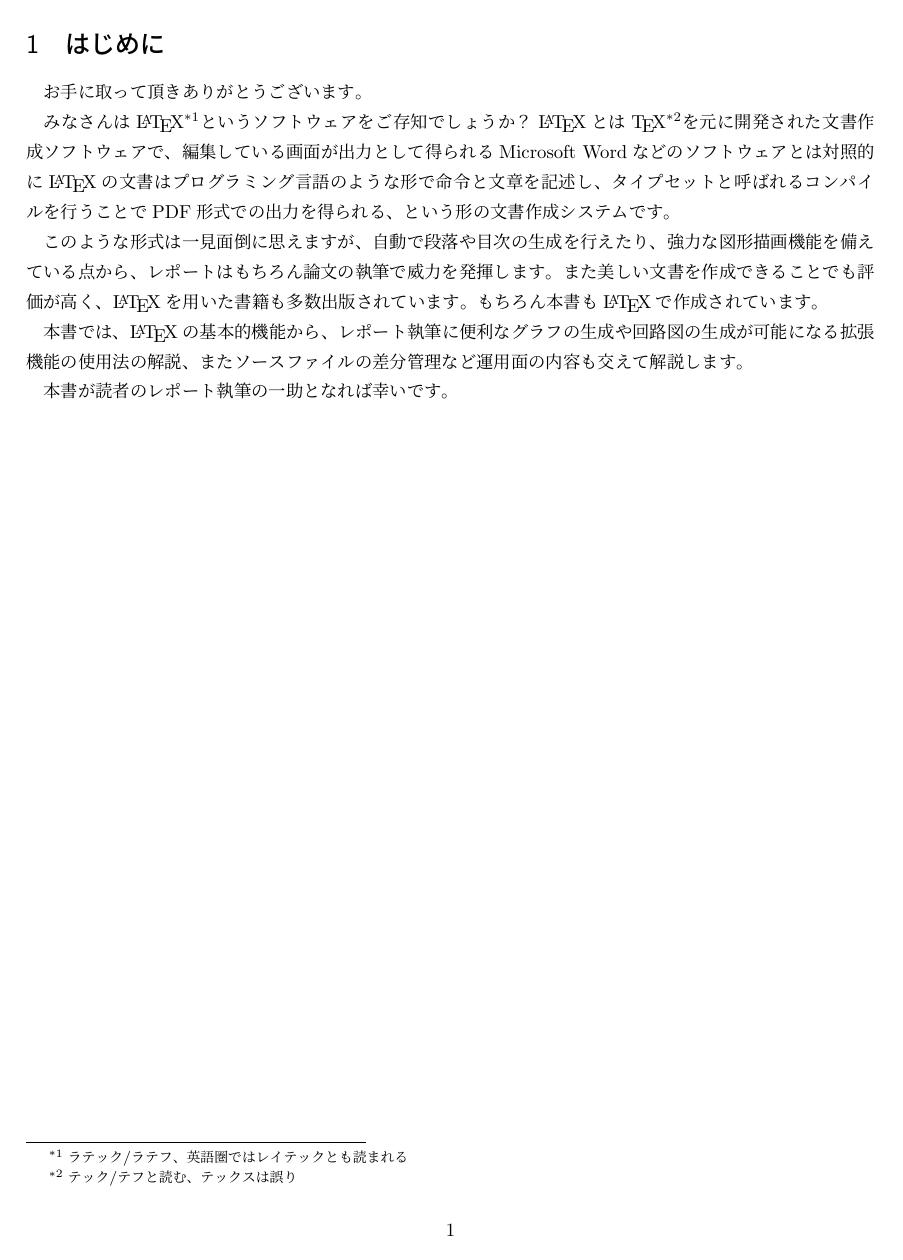
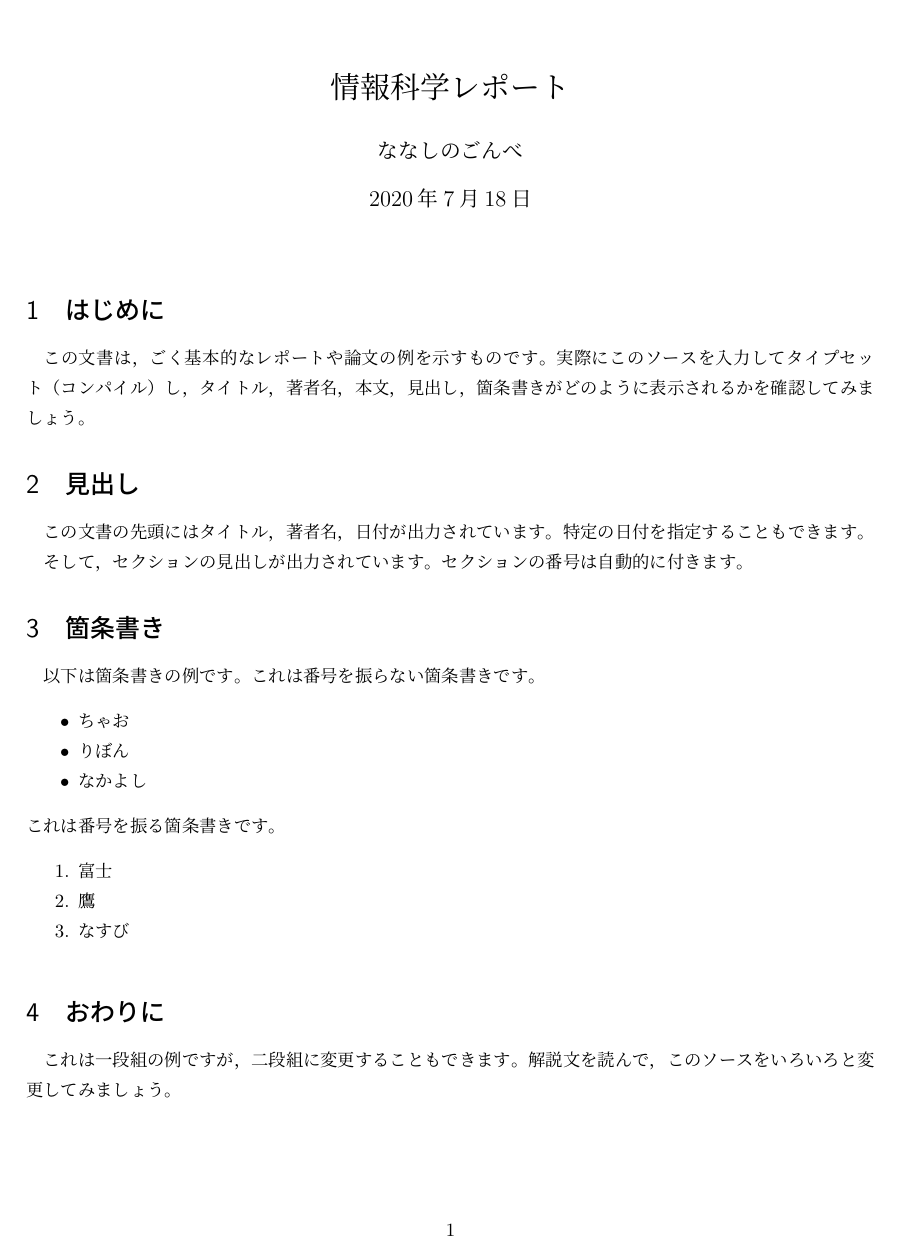
Before and after one commit to 3rdJCG/latex-build-langja, a LaTeX document (main.tex, which reads settings.tex): the whole page. Compiled offline with upLaTeX and dvipdfmx.

Commit message:
change text main.tex

```diff
--- a/main.tex
+++ b/main.tex
@@ -7,28 +7,43 @@
 % |	Fonts	: NotoSansCJKjp				|
 % |			  NotoSerifCJKjp			|
 % ---------------------------------------
-\input{settings.tex}
+\documentclass[uplatex,dvipdfmx]{jsarticle}
 
 \begin{document}
 
+\title{情報科学レポート}
+\author{ななしのごんべ}
+\maketitle
+
 \section{はじめに}
-	お手に取って頂きありがとうございます。
+	この文書は，ごく基本的なレポートや論文の例を示すものです。
+	実際にこのソースを入力してタイプセット（コンパイル）し，
+	タイトル，著者名，本文，見出し，箇条書きがどのように表示されるかを
+	確認してみましょう。
 
-	みなさんは\LaTeX \footnote{ラテック/ラテフ、英語圏ではレイテックとも読まれる}というソフトウェアをご存知でしょうか？
-	\LaTeX とは\TeX \footnote{テック/テフと読む、テックスは誤り}を元に開発された文書作成ソフトウェアで、
-	編集している画面が出力として得られるMicrosoft Wordなどのソフトウェアとは対照的に
-	\LaTeX の文書はプログラミング言語のような形で命令と文章を記述し、
-	タイプセットと呼ばれるコンパイルを行うことでPDF形式での出力を得られる、という形の文書作成システムです。
+\section{見出し}
+	この文書の先頭にはタイトル，著者名，日付が出力されています。
+	特定の日付を指定することもできます。
 
-	このような形式は一見面倒に思えますが、自動で段落や目次の生成を行えたり、
-	強力な図形描画機能を備えている点から、レポートはもちろん論文の執筆で威力を発揮します。
-	また美しい文書を作成できることでも評価が高く、\LaTeX を用いた書籍も多数出版されています。
-	もちろん本書も\LaTeX で作成されています。
+	そして，セクションの見出しが出力されています。
+	セクションの番号は自動的に付きます。
 
-	本書では、\LaTeX の基本的機能から、
-	レポート執筆に便利なグラフの生成や回路図の生成が可能になる拡張機能の使用法の解説、
-	またソースファイルの差分管理など運用面の内容も交えて解説します。
+\section{箇条書き}
+	以下は箇条書きの例です。これは番号を振らない箇条書きです。
+	\begin{itemize}
+		\item ちゃお
+		\item りぼん
+		\item なかよし
+	\end{itemize}
+	これは番号を振る箇条書きです。
+	\begin{enumerate}
+		\item 富士
+		\item 鷹
+		\item なすび
+	\end{enumerate}
 
-	本書が読者のレポート執筆の一助となれば幸いです。
+\section{おわりに}
+	これは一段組の例ですが，二段組に変更することもできます。
+	解説文を読んで，このソースをいろいろと変更してみましょう。
 
 \end{document}
--- a/settings.tex
+++ /dev/null
@@ -1,71 +0,0 @@
-%!TEX encoding = UTF-8
-% +++
-% latex = "uplatex"
-% +++
-% --build requirements-------------------
-% |	command	: uplatex					|
-% |	Fonts	: NotoSansCJKjp				|
-% |			  NotoSerifCJKjp			|
-% ---------------------------------------
-\documentclass[uplatex,dvipdfmx]{jsarticle}
-\usepackage{graphicx}
-
-\usepackage{siunitx}		%for use si unit
-\usepackage{url}
-\usepackage{here}			%for use figure here
-\usepackage{tikz}			%for use TikZ package
-\usepackage{pgfplots}		%for use PGFplots
-\usepackage{dcolumn}		%for use significant figures in the table
-\usepackage{csvsimple}		%for import csv files
-\usepackage[RPvoltages,americanresistors,americaninductors,europeanvoltage,americancurrents]{circuitikz}
-
-%\usepackage[noto]{pxchfon}	%for use Noto fonts
-
-\tikzset{% tikz style set
-  	pointtype triangle/.style={mark=triangle*,mark size=4pt},
-  	every mark/.style={fill=white,solid},
-  	south west label/.style={
-		matrix,matrix of nodes,
-		anchor=south west,at={(rel axis cs:0.01,0.01)},
-		nodes={anchor=west,inner sep=0},
-  	},
-}
-
-\pgfplotsset{% graph style set
-    table/col sep=comma, % Use CSV files
-  	compat=1.12,
-  	major tick length=0.2cm,
-  	minor tick length=0.1cm,
-  	every axis/.style={semithick},
-  	tick style={semithick,black},
-  	legend cell align=left,
-  	legend image code/.code={%
-		\draw[mark repeat=2,mark phase=2,#1]
-	  	plot coordinates {(0cm,0cm) (0.5cm,0cm) (1.0cm,0cm)};
-  	},
-  	log number format basis/.code 2 args={
-	\pgfmathsetmacro\e{#2}
-	\pgfmathparse{#2==0}\ifnum\pgfmathresult>0{1}\else
-	\pgfmathparse{#2==1}\ifnum\pgfmathresult>0{10}\else
-	{$#1^{\pgfmathprintnumber{\e}}$}\fi\fi},
-}
-
-% CircuiTikz settings
-\ctikzset{bipoles/resistor/height=0.25}
-\ctikzset{bipoles/resistor/width=0.65}
-
-% for use paste soucecode
-\usepackage{listings}
-\lstnewenvironment{soucecode}[1][]
-    {\lstset{
-        frame=single,
-        basicstyle=\ttfamily,
-        numbers=left,
-        numbersep=10pt,
-        tabsize=2,
-        extendedchars=true,
-        xleftmargin=17pt,
-        framexleftmargin=17pt,
-        #1
-    }
-}{}
```
Also changed, not shown: .github/workflows/main.yml (+1 -1 lines), main.pdf.
